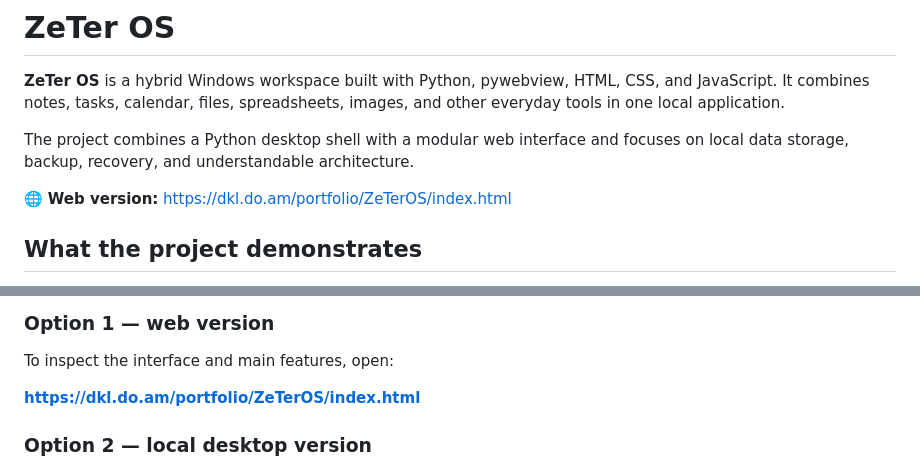
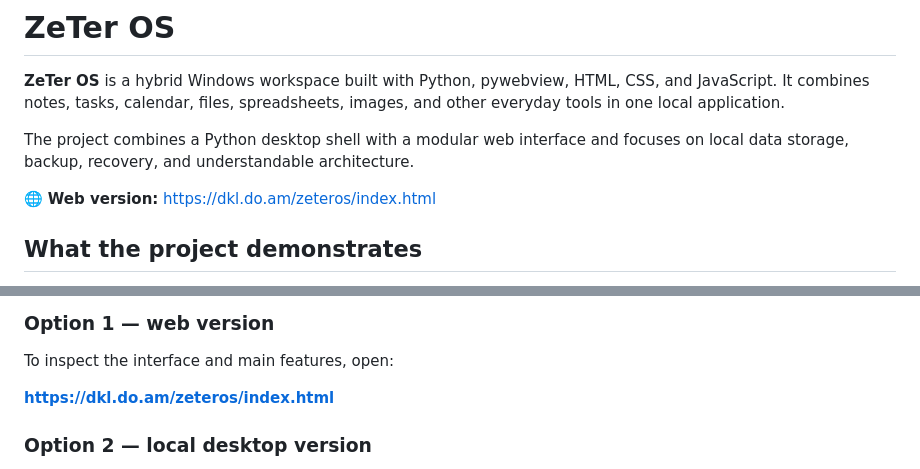
Before and after one commit to zeter1/ZeTer-OS, a Markdown page: README_EN.md, 2 parts joined by grey strips. Drawn GitHub-style.

```diff
--- a/README_EN.md
+++ b/README_EN.md
@@ -6,7 +6,7 @@
 
 The project combines a Python desktop shell with a modular web interface and focuses on local data storage, backup, recovery, and understandable architecture.
 
-🌐 **Web version:** https://dkl.do.am/portfolio/ZeTerOS/index.html
+🌐 **Web version:** https://dkl.do.am/zeteros/index.html
 
 ## What the project demonstrates
 
@@ -37,7 +37,7 @@ The project combines a Python desktop shell with a modular web interface and foc
 
 To inspect the interface and main features, open:
 
-**https://dkl.do.am/portfolio/ZeTerOS/index.html**
+**https://dkl.do.am/zeteros/index.html**
 
 ### Option 2 — local desktop version
 
```
